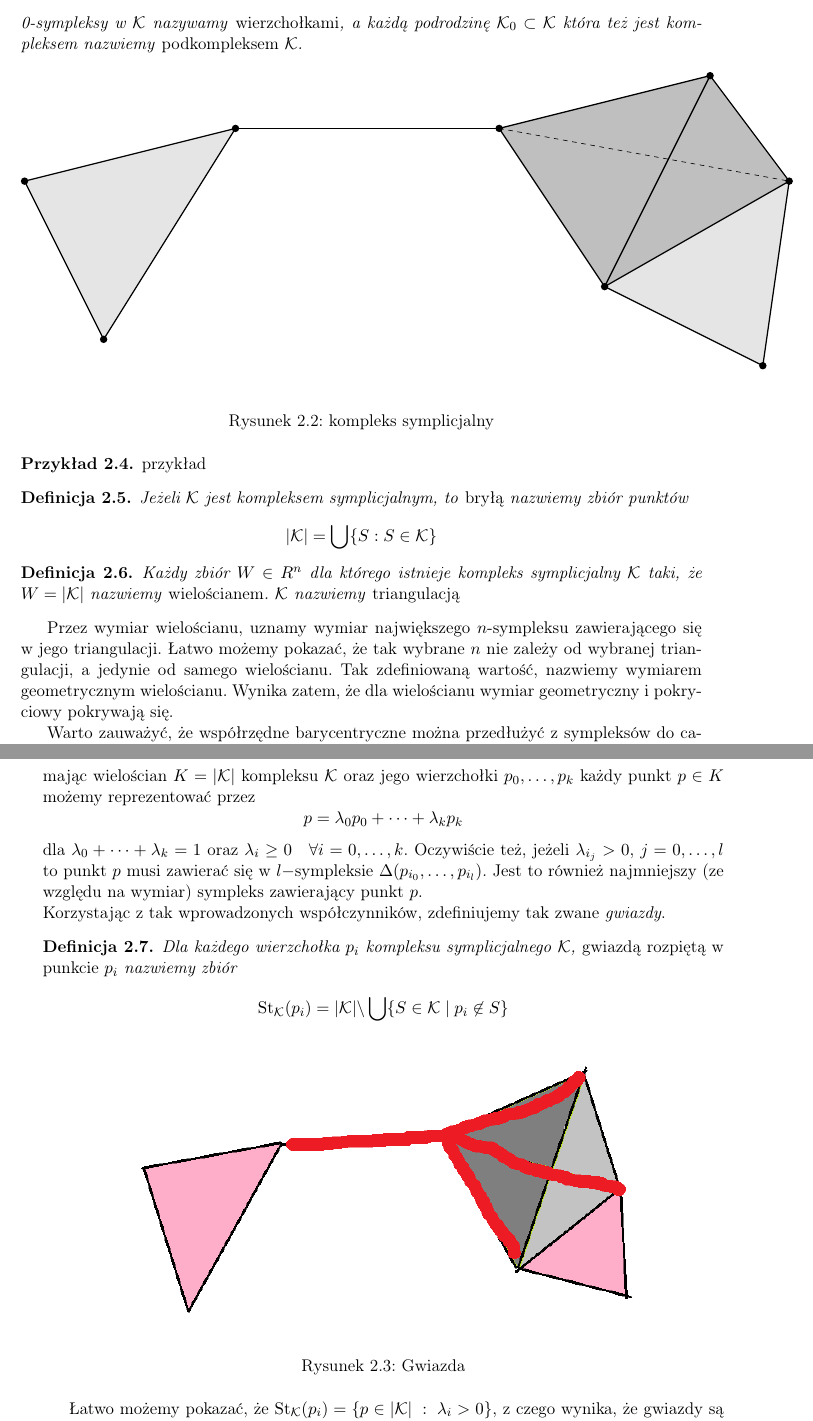
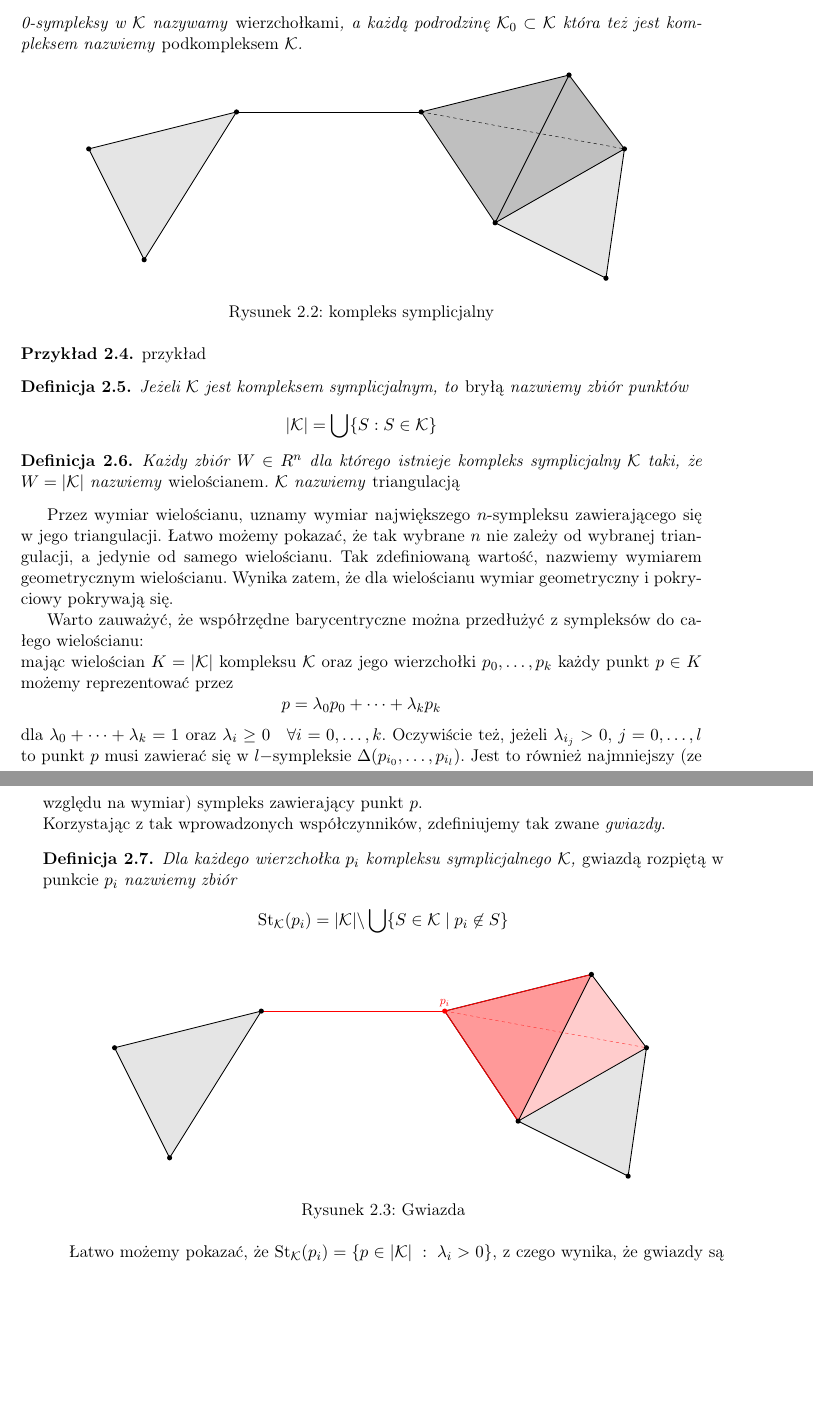
Before and after one commit to aaniinee/praca_licencjacka, a LaTeX thesis (rblarba-pl.tex, which reads chapters/wielosciany.tex, pictures/kompleks.tex): two parts of pages 16 and 17 of 29, joined at a grey line, cut so that both start at the same text, the shorter picture padded with empty space. Compiled offline with pdfLaTeX.

Commit message:
poprawione rysunki

```diff
--- a/chapters/wielosciany.tex
+++ b/chapters/wielosciany.tex
@@ -80,7 +80,8 @@ Korzystając z tak wprowadzonych współczynników, zdefiniujemy tak zwane \emph
     \]
     \begin{figure}[H]
         \centering
-        \includegraphics[width=0.8\textwidth]{pictures/gwiazda.png}
+        % \includegraphics[width=0.8\textwidth]{pictures/gwiazda.png}
+        \input{pictures/gwiazda.tex}
         \caption{Gwiazda}
         \label{fig:gwiazda}
     \end{figure}
--- a/pictures/kompleks.tex
+++ b/pictures/kompleks.tex
@@ -1,3 +1,4 @@
+\resizebox{0.8\textwidth}{!}{%
 \begin{tikzpicture}[scale=1.2]
 
 \begin{scope}[shift={(0,0)}]
```
Also changed, not shown: pictures/gwiazda.tex (+2 -0 lines), rblarba-en.pdf (added), rblarba-pl.pdf, pictures/kompleks.tex (1 more changed lines), 1 other file.
